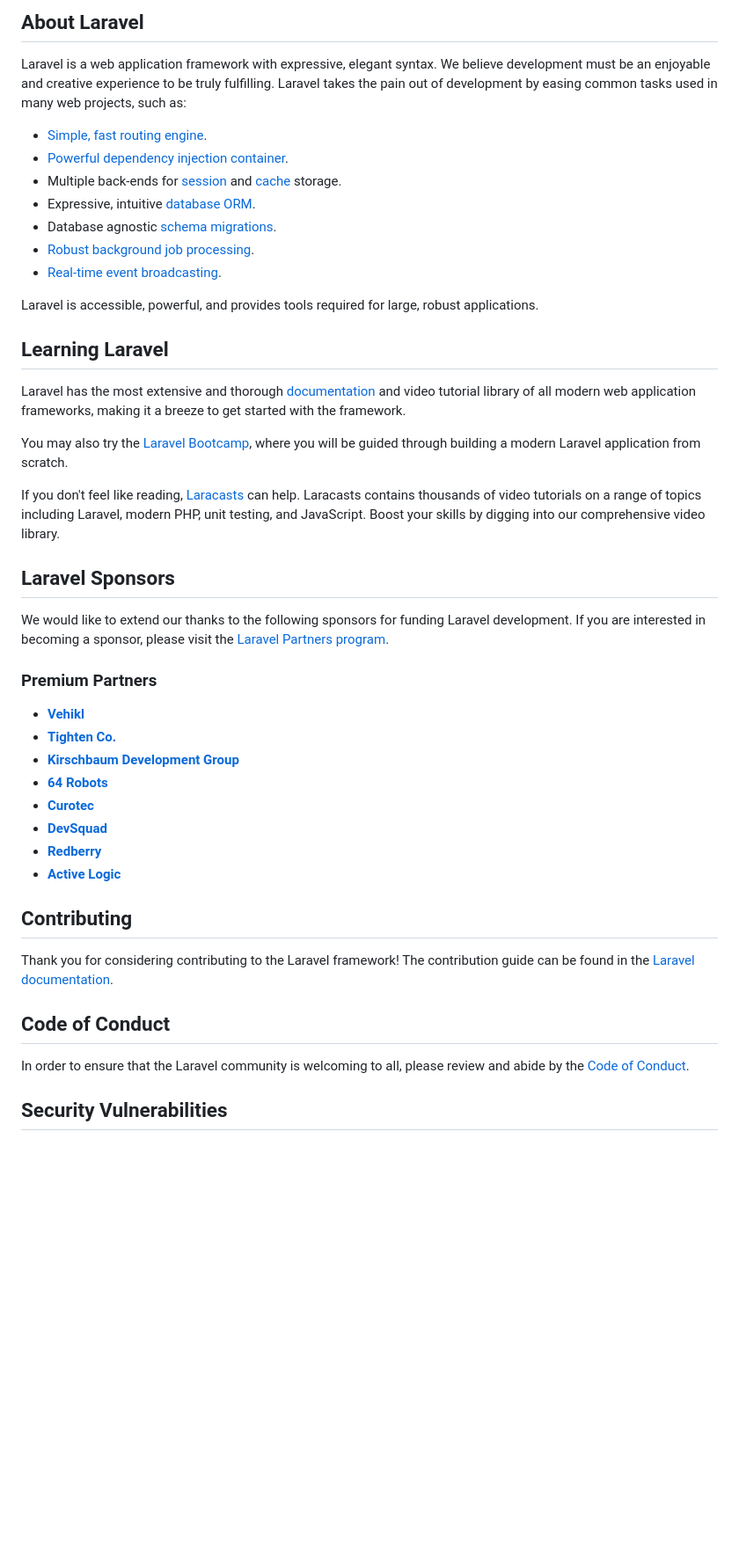
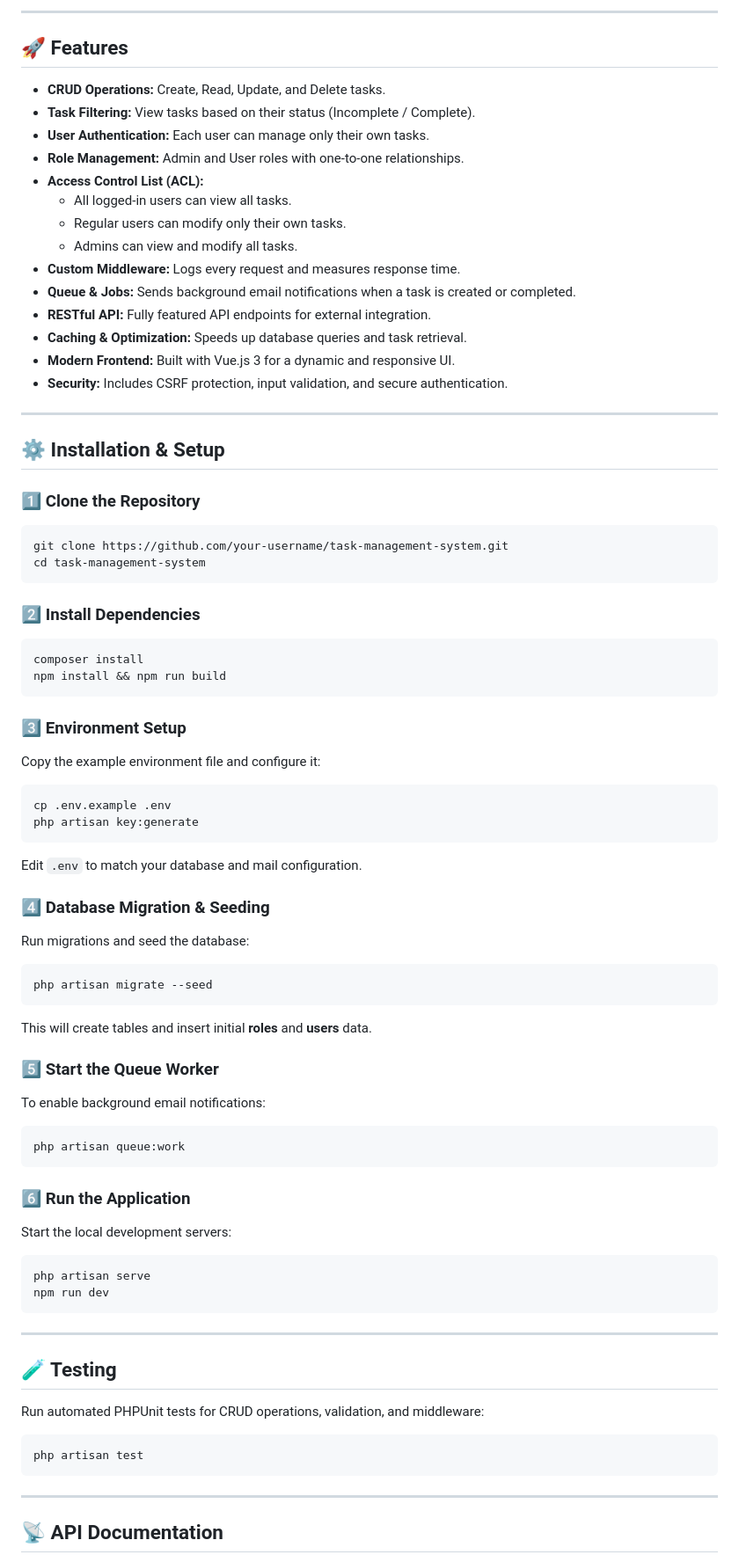
Before and after one commit to nurnfs2/task-management-system, a Markdown page: README.md, the part around one of its changes. Shown at 88% size. Drawn GitHub-style; blank space fills up the shorter version.

````diff
--- a/README.md
+++ b/README.md
@@ -9,48 +5,78 @@
 
-## About Laravel
+---
 
-Laravel is a web application framework with expressive, elegant syntax. We believe development must be an enjoyable and creative experience to be truly fulfilling. Laravel takes the pain out of development by easing common tasks used in many web projects, such as:
+## 🚀 Features
 
-- [Simple, fast routing engine](https://laravel.com/docs/routing).
-- [Powerful dependency injection container](https://laravel.com/docs/container).
-- Multiple back-ends for [session](https://laravel.com/docs/session) and [cache](https://laravel.com/docs/cache) storage.
-- Expressive, intuitive [database ORM](https://laravel.com/docs/eloquent).
-- Database agnostic [schema migrations](https://laravel.com/docs/migrations).
-- [Robust background job processing](https://laravel.com/docs/queues).
-- [Real-time event broadcasting](https://laravel.com/docs/broadcasting).
+- **CRUD Operations:** Create, Read, Update, and Delete tasks.
+- **Task Filtering:** View tasks based on their status (Incomplete / Complete).
+- **User Authentication:** Each user can manage only their own tasks.
+- **Role Management:** Admin and User roles with one-to-one relationships.
+- **Access Control List (ACL):**
+  - All logged-in users can view all tasks.
+  - Regular users can modify only their own tasks.
+  - Admins can view and modify all tasks.
+- **Custom Middleware:** Logs every request and measures response time.
+- **Queue & Jobs:** Sends background email notifications when a task is created or completed.
+- **RESTful API:** Fully featured API endpoints for external integration.
+- **Caching & Optimization:** Speeds up database queries and task retrieval.
+- **Modern Frontend:** Built with Vue.js 3 for a dynamic and responsive UI.
+- **Security:** Includes CSRF protection, input validation, and secure authentication.
 
-Laravel is accessible, powerful, and provides tools required for large, robust applications.
+---
 
-## Learning Laravel
+## ⚙️ Installation & Setup
 
-Laravel has the most extensive and thorough [documentation](https://laravel.com/docs) and video tutorial library of all modern web application frameworks, making it a breeze to get started with the framework.
+### 1️⃣ Clone the Repository
+```bash
+git clone https://github.com/your-username/task-management-system.git
+cd task-management-system
+```
 
-You may also try the [Laravel Bootcamp](https://bootcamp.laravel.com), where you will be guided through building a modern Laravel application from scratch.
+### 2️⃣ Install Dependencies
+```bash
+composer install
+npm install && npm run build
+```
 
-If you don't feel like reading, [Laracasts](https://laracasts.com) can help. Laracasts contains thousands of video tutorials on a range of topics including Laravel, modern PHP, unit testing, and JavaScript. Boost your skills by digging into our comprehensive video library.
+### 3️⃣ Environment Setup
+Copy the example environment file and configure it:
+```bash
+cp .env.example .env
+php artisan key:generate
+```
 
-## Laravel Sponsors
+Edit `.env` to match your database and mail configuration.
 
-We would like to extend our thanks to the following sponsors for funding Laravel development. If you are interested in becoming a sponsor, please visit the [Laravel Partners program](https://partners.laravel.com).
+### 4️⃣ Database Migration & Seeding
+Run migrations and seed the database:
+```bash
+php artisan migrate --seed
+```
+This will create tables and insert initial **roles** and **users** data.
 
-### Premium Partners
+### 5️⃣ Start the Queue Worker
+To enable background email notifications:
+```bash
+php artisan queue:work
+```
 
-- **[Vehikl](https://vehikl.com)**
-- **[Tighten Co.](https://tighten.co)**
-- **[Kirschbaum Development Group](https://kirschbaumdevelopment.com)**
-- **[64 Robots](https://64robots.com)**
-- **[Curotec](https://www.curotec.com/services/technologies/laravel)**
-- **[DevSquad](https://devsquad.com/hire-laravel-developers)**
-- **[Redberry](https://redberry.international/laravel-development)**
-- **[Active Logic](https://activelogic.com)**
+### 6️⃣ Run the Application
+Start the local development servers:
+```bash
+php artisan serve
+npm run dev
+```
 
-## Contributing
+---
 
-Thank you for considering contributing to the Laravel framework! The contribution guide can be found in the [Laravel documentation](https://laravel.com/docs/contributions).
+## 🧪 Testing
 
-## Code of Conduct
+Run automated PHPUnit tests for CRUD operations, validation, and middleware:
+```bash
+php artisan test
+```
 
-In order to ensure that the Laravel community is welcoming to all, please review and abide by the [Code of Conduct](https://laravel.com/docs/contributions#code-of-conduct).
+---
 
-## Security Vulnerabilities
+## 📡 API Documentation
 
````
Also changed, not shown: other parts of README.md (+86 -10 lines).
